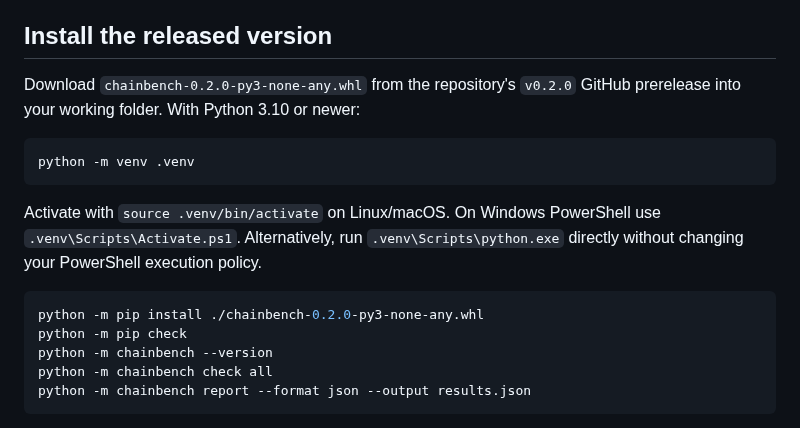
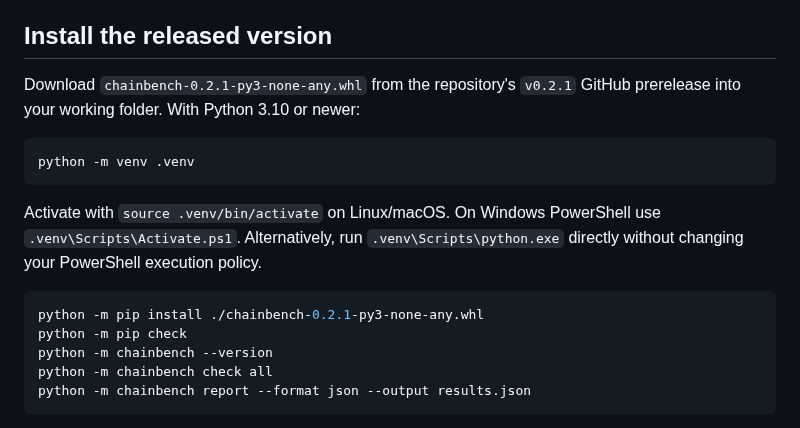
Before and after one commit to chocoemong17/chainbench, a Markdown page: docs/QUICKSTART.md, the part around the change. GitHub-like rendering.

Commit message:
docs: update quickstart to v0.2.1

````diff
--- a/docs/QUICKSTART.md
+++ b/docs/QUICKSTART.md
@@ -4,7 +4,7 @@ ChainBench is a local NumPy tool for small experiments, not a production solver.
 
 ## Install the released version
 
-Download `chainbench-0.2.0-py3-none-any.whl` from the repository's `v0.2.0` GitHub prerelease into your working folder. With Python 3.10 or newer:
+Download `chainbench-0.2.1-py3-none-any.whl` from the repository's `v0.2.1` GitHub prerelease into your working folder. With Python 3.10 or newer:
 
 ```bash
 python -m venv .venv
@@ -13,7 +13,7 @@ python -m venv .venv
 Activate with `source .venv/bin/activate` on Linux/macOS. On Windows PowerShell use `.venv\Scripts\Activate.ps1`. Alternatively, run `.venv\Scripts\python.exe` directly without changing your PowerShell execution policy.
 
 ```bash
-python -m pip install ./chainbench-0.2.0-py3-none-any.whl
+python -m pip install ./chainbench-0.2.1-py3-none-any.whl
 python -m pip check
 python -m chainbench --version
 python -m chainbench check all
````
